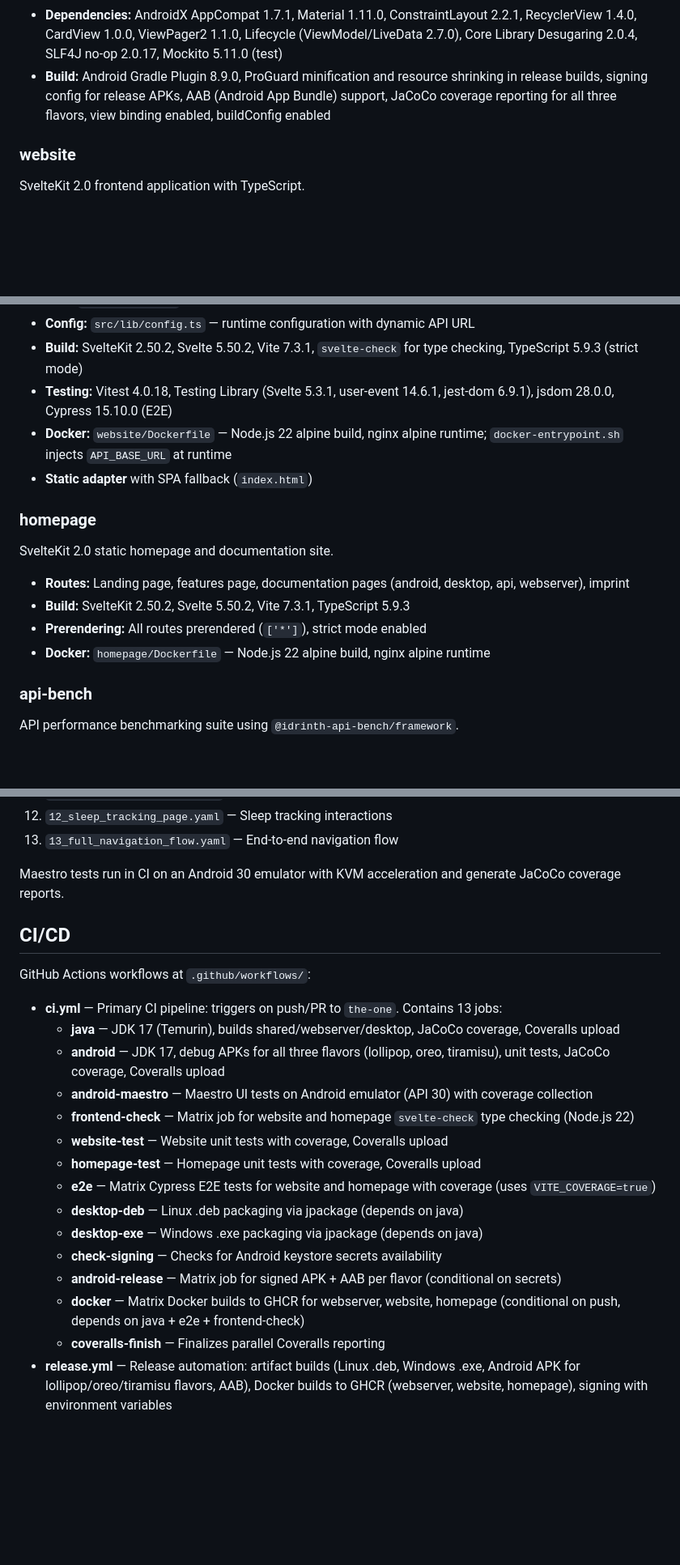
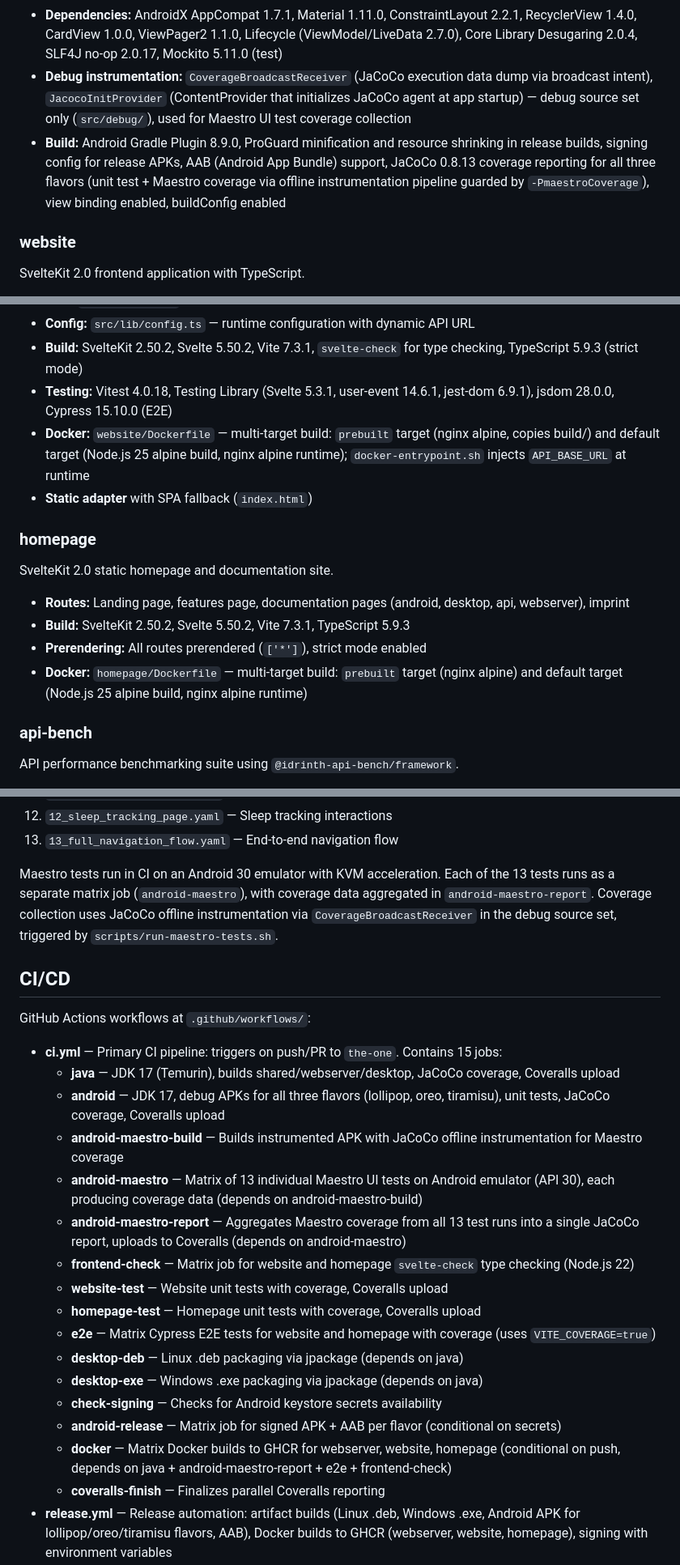
Before and after one commit to Idrinth/habit-evaluator, a Markdown page: CLAUDE.md, 3 parts joined by grey strips. Shown at 81% size. GitHub-like rendering; blank space fills up the shorter version.

```diff
--- a/CLAUDE.md
+++ b/CLAUDE.md
@@ -91,7 +92,8 @@ Android application (SDK 35, min 21/26/33).
 - **Permissions:** INTERNET, POST_NOTIFICATIONS, RECEIVE_BOOT_COMPLETED, SCHEDULE_EXACT_ALARM (API ≤32)
 - **Build Flavors:** `lollipop` (minSdk 21), `oreo` (minSdk 26), `tiramisu` (minSdk 33) with Core Library Desugaring
 - **Dependencies:** AndroidX AppCompat 1.7.1, Material 1.11.0, ConstraintLayout 2.2.1, RecyclerView 1.4.0, CardView 1.0.0, ViewPager2 1.1.0, Lifecycle (ViewModel/LiveData 2.7.0), Core Library Desugaring 2.0.4, SLF4J no-op 2.0.17, Mockito 5.11.0 (test)
-- **Build:** Android Gradle Plugin 8.9.0, ProGuard minification and resource shrinking in release builds, signing config for release APKs, AAB (Android App Bundle) support, JaCoCo coverage reporting for all three flavors, view binding enabled, buildConfig enabled
+- **Debug instrumentation:** `CoverageBroadcastReceiver` (JaCoCo execution data dump via broadcast intent), `JacocoInitProvider` (ContentProvider that initializes JaCoCo agent at app startup) — debug source set only (`src/debug/`), used for Maestro UI test coverage collection
+- **Build:** Android Gradle Plugin 8.9.0, ProGuard minification and resource shrinking in release builds, signing config for release APKs, AAB (Android App Bundle) support, JaCoCo 0.8.13 coverage reporting for all three flavors (unit test + Maestro coverage via offline instrumentation pipeline guarded by `-PmaestroCoverage`), view binding enabled, buildConfig enabled
 
 ### website
 
@@ -103,7 +105,7 @@ SvelteKit 2.0 frontend application with TypeScript.
 - **Config:** `src/lib/config.ts` — runtime configuration with dynamic API URL
 - **Build:** SvelteKit 2.50.2, Svelte 5.50.2, Vite 7.3.1, `svelte-check` for type checking, TypeScript 5.9.3 (strict mode)
 - **Testing:** Vitest 4.0.18, Testing Library (Svelte 5.3.1, user-event 14.6.1, jest-dom 6.9.1), jsdom 28.0.0, Cypress 15.10.0 (E2E)
-- **Docker:** `website/Dockerfile` — Node.js 22 alpine build, nginx alpine runtime; `docker-entrypoint.sh` injects `API_BASE_URL` at runtime
+- **Docker:** `website/Dockerfile` — multi-target build: `prebuilt` target (nginx alpine, copies build/) and default target (Node.js 25 alpine build, nginx alpine runtime); `docker-entrypoint.sh` injects `API_BASE_URL` at runtime
 - **Static adapter** with SPA fallback (`index.html`)
 
 ### homepage
@@ -113,7 +115,7 @@ SvelteKit 2.0 static homepage and documentation site.
 - **Routes:** Landing page, features page, documentation pages (android, desktop, api, webserver), imprint
 - **Build:** SvelteKit 2.50.2, Svelte 5.50.2, Vite 7.3.1, TypeScript 5.9.3
 - **Prerendering:** All routes prerendered (`['*']`), strict mode enabled
-- **Docker:** `homepage/Dockerfile` — Node.js 22 alpine build, nginx alpine runtime
+- **Docker:** `homepage/Dockerfile` — multi-target build: `prebuilt` target (nginx alpine) and default target (Node.js 25 alpine build, nginx alpine runtime)
 
 ### api-bench
 
@@ -510,16 +517,18 @@ Maestro UI test files at `android/.maestro/` for automated Android emulator test
 12. `12_sleep_tracking_page.yaml` — Sleep tracking interactions
 13. `13_full_navigation_flow.yaml` — End-to-end navigation flow
 
-Maestro tests run in CI on an Android 30 emulator with KVM acceleration and generate JaCoCo coverage reports.
+Maestro tests run in CI on an Android 30 emulator with KVM acceleration. Each of the 13 tests runs as a separate matrix job (`android-maestro`), with coverage data aggregated in `android-maestro-report`. Coverage collection uses JaCoCo offline instrumentation via `CoverageBroadcastReceiver` in the debug source set, triggered by `scripts/run-maestro-tests.sh`.
 
 ## CI/CD
 
 GitHub Actions workflows at `.github/workflows/`:
 
-- **ci.yml** — Primary CI pipeline: triggers on push/PR to `the-one`. Contains 13 jobs:
+- **ci.yml** — Primary CI pipeline: triggers on push/PR to `the-one`. Contains 15 jobs:
   - **java** — JDK 17 (Temurin), builds shared/webserver/desktop, JaCoCo coverage, Coveralls upload
   - **android** — JDK 17, debug APKs for all three flavors (lollipop, oreo, tiramisu), unit tests, JaCoCo coverage, Coveralls upload
-  - **android-maestro** — Maestro UI tests on Android emulator (API 30) with coverage collection
+  - **android-maestro-build** — Builds instrumented APK with JaCoCo offline instrumentation for Maestro coverage
+  - **android-maestro** — Matrix of 13 individual Maestro UI tests on Android emulator (API 30), each producing coverage data (depends on android-maestro-build)
+  - **android-maestro-report** — Aggregates Maestro coverage from all 13 test runs into a single JaCoCo report, uploads to Coveralls (depends on android-maestro)
   - **frontend-check** — Matrix job for website and homepage `svelte-check` type checking (Node.js 22)
   - **website-test** — Website unit tests with coverage, Coveralls upload
   - **homepage-test** — Homepage unit tests with coverage, Coveralls upload
@@ -528,7 +537,7 @@ GitHub Actions workflows at `.github/workflows/`:
   - **desktop-exe** — Windows .exe packaging via jpackage (depends on java)
   - **check-signing** — Checks for Android keystore secrets availability
   - **android-release** — Matrix job for signed APK + AAB per flavor (conditional on secrets)
-  - **docker** — Matrix Docker builds to GHCR for webserver, website, homepage (conditional on push, depends on java + e2e + frontend-check)
+  - **docker** — Matrix Docker builds to GHCR for webserver, website, homepage (conditional on push, depends on java + android-maestro-report + e2e + frontend-check)
   - **coveralls-finish** — Finalizes parallel Coveralls reporting
 - **release.yml** — Release automation: artifact builds (Linux .deb, Windows .exe, Android APK for lollipop/oreo/tiramisu flavors, AAB), Docker builds to GHCR (webserver, website, homepage), signing with environment variables
 - **release-auto-draft.yml** — Automatic draft release creation with semantic versioning
```
Also changed, not shown: other parts of CLAUDE.md (+10 -4 lines).
